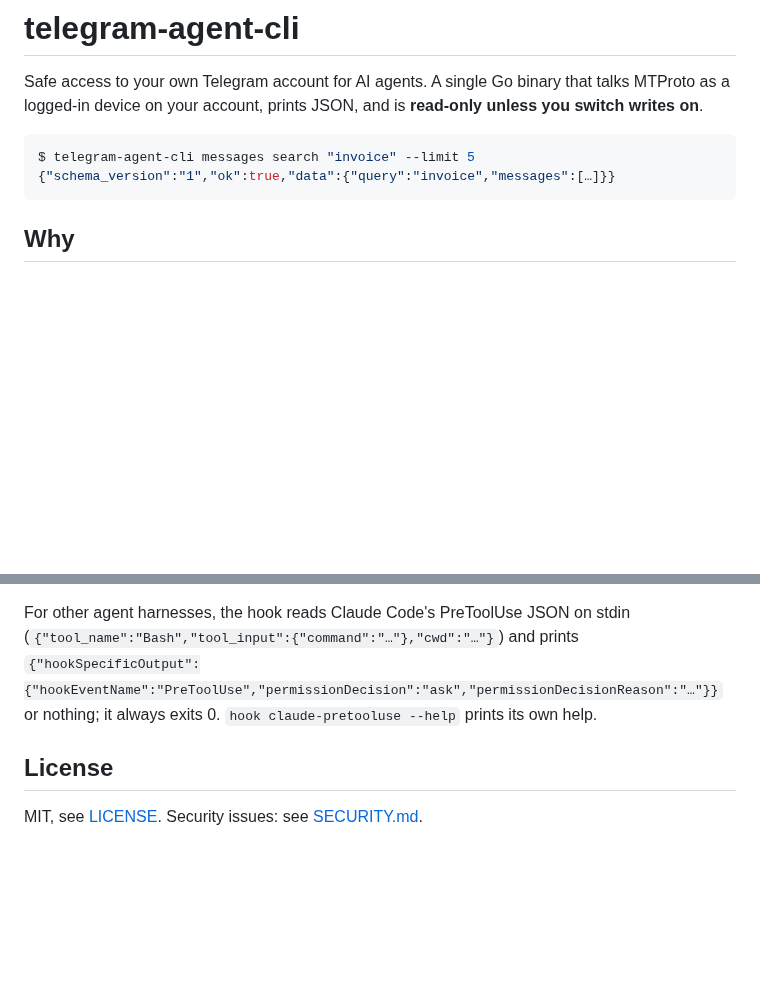
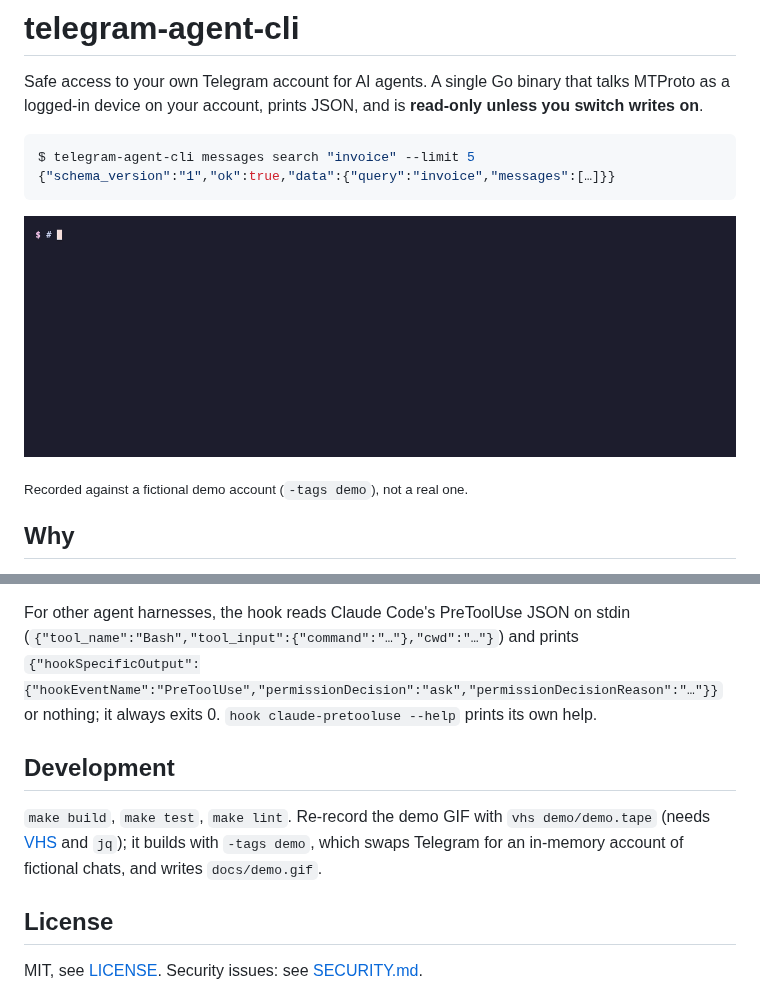
Before and after one commit to AlexDobrushskiy/telegram-agent-cli, a Markdown page: README.md, 2 parts joined by grey strips. Rendered like a GitHub page; pictures changed too: docs/demo.gif (added); blank space fills up the shorter version.

````diff
--- a/README.md
+++ b/README.md
@@ -7,6 +7,10 @@ logged-in device on your account, prints JSON, and is **read-only unless you swi
 $ telegram-agent-cli messages search "invoice" --limit 5
 {"schema_version":"1","ok":true,"data":{"query":"invoice","messages":[…]}}
 ```
+
+![Demo: chats, search and mentions as JSON; a refused send; the hook asking before a send; a watcher dry-run](docs/demo.gif)
+
+<sub>Recorded against a fictional demo account (`-tags demo`), not a real one.</sub>
 
 ## Why
 
@@ -414,6 +418,12 @@ For other agent harnesses, the hook reads Claude Code's PreToolUse JSON on stdin
 `{"hookSpecificOutput":{"hookEventName":"PreToolUse","permissionDecision":"ask","permissionDecisionReason":"…"}}`
 or nothing; it always exits 0. `hook claude-pretooluse --help` prints its own help.
 
+## Development
+
+`make build`, `make test`, `make lint`. Re-record the demo GIF with `vhs demo/demo.tape` (needs
+[VHS](https://github.com/charmbracelet/vhs) and `jq`); it builds with `-tags demo`, which swaps
+Telegram for an in-memory account of fictional chats, and writes `docs/demo.gif`.
+
 ## License
 
 MIT, see [LICENSE](LICENSE). Security issues: see [SECURITY.md](SECURITY.md).
````
Also changed, not shown: 6 other files.
